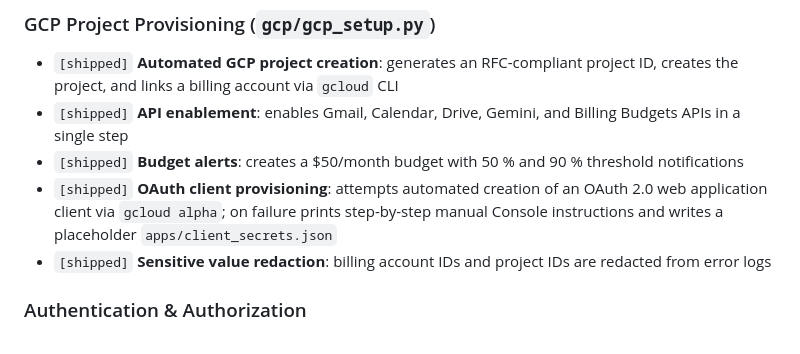
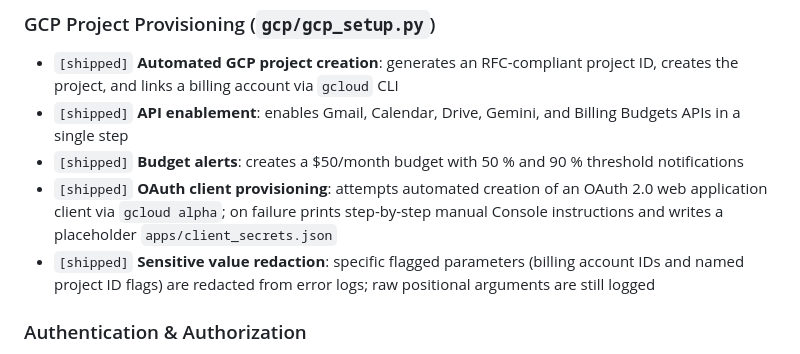
Before and after one commit to nitsuah/gcp, a Markdown page: FEATURES.md, the part around the change. Rendered like a GitHub page.

```diff
--- a/FEATURES.md
+++ b/FEATURES.md
@@ -8,7 +8,7 @@
 - `[shipped]` **API enablement**: enables Gmail, Calendar, Drive, Gemini, and Billing Budgets APIs in a single step
 - `[shipped]` **Budget alerts**: creates a $50/month budget with 50 % and 90 % threshold notifications
 - `[shipped]` **OAuth client provisioning**: attempts automated creation of an OAuth 2.0 web application client via `gcloud alpha`; on failure prints step-by-step manual Console instructions and writes a placeholder `apps/client_secrets.json`
-- `[shipped]` **Sensitive value redaction**: billing account IDs and project IDs are redacted from error logs
+- `[shipped]` **Sensitive value redaction**: specific flagged parameters (billing account IDs and named project ID flags) are redacted from error logs; raw positional arguments are still logged
 
 ### Authentication & Authorization
 
```
Also changed, not shown: README.md (+5 -0 lines).
